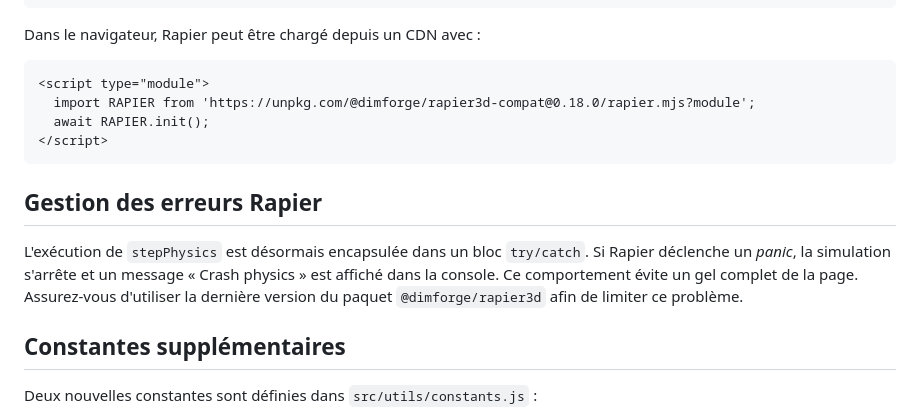
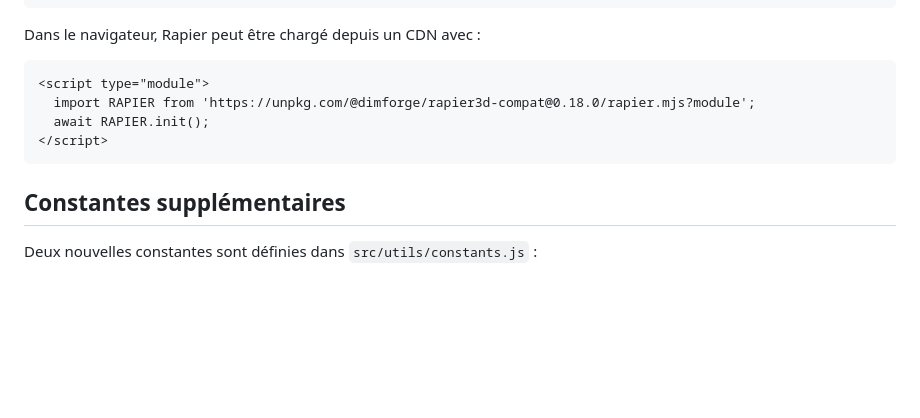
Before and after one commit to victor31657513/la_bonne_echappee, a Markdown page: README.md, the part around the change. GitHub-like rendering; blank space fills up the shorter version.

Commit message:
Revert "docs: clarify rapier panic behavior (#188)"
This reverts commit 92075aa9b5ce4112736febd809297dd413205f91.

````diff
--- a/README.md
+++ b/README.md
@@ -48,14 +48,6 @@ Dans le navigateur, Rapier peut être chargé depuis un CDN avec :
 </script>
 ```
 
-## Gestion des erreurs Rapier
-
-L'exécution de `stepPhysics` est désormais encapsulée dans un bloc `try/catch`.
-Si Rapier déclenche un *panic*, la simulation s'arrête et un message
-« Crash physics » est affiché dans la console. Ce comportement évite un gel
-complet de la page. Assurez‑vous d'utiliser la dernière version du paquet
-`@dimforge/rapier3d` afin de limiter ce problème.
-
 ## Constantes supplémentaires
 
 Deux nouvelles constantes sont définies dans `src/utils/constants.js` :
````
